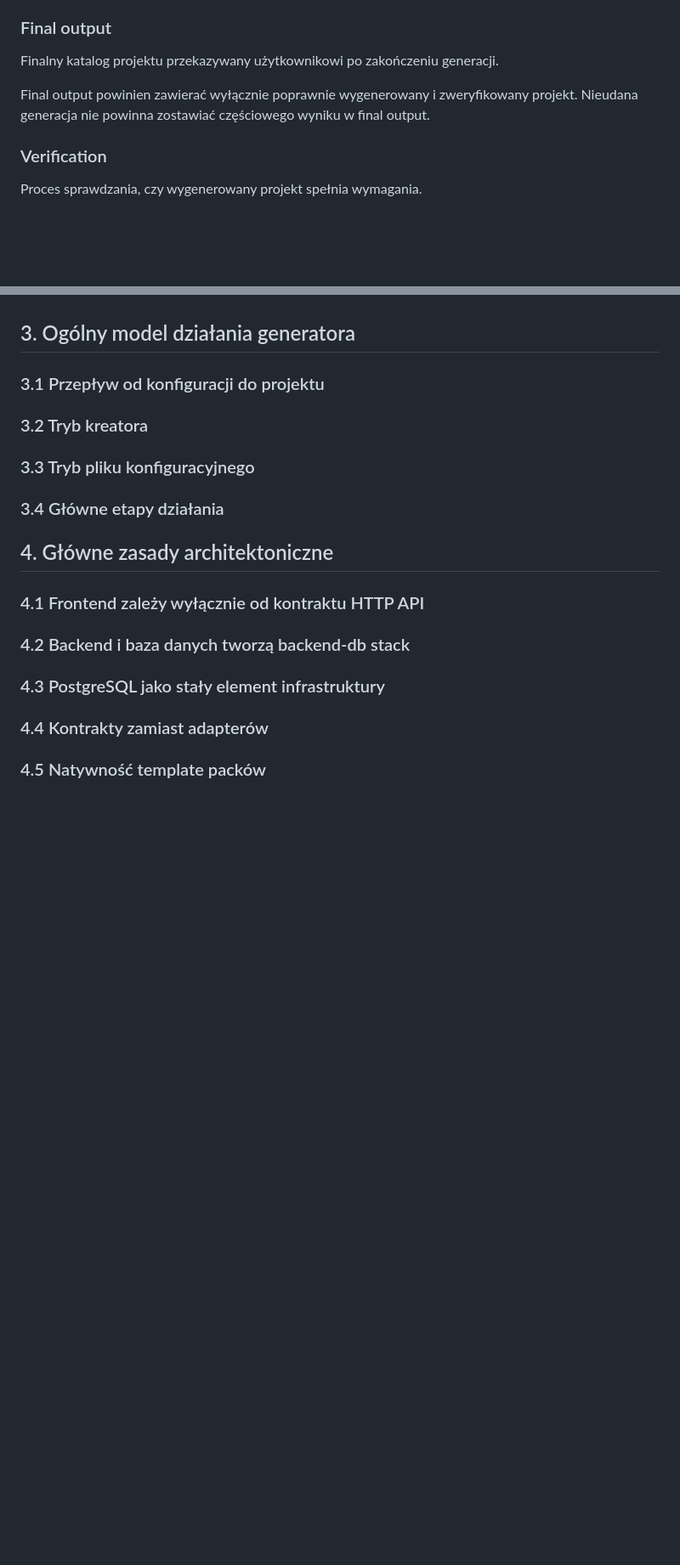
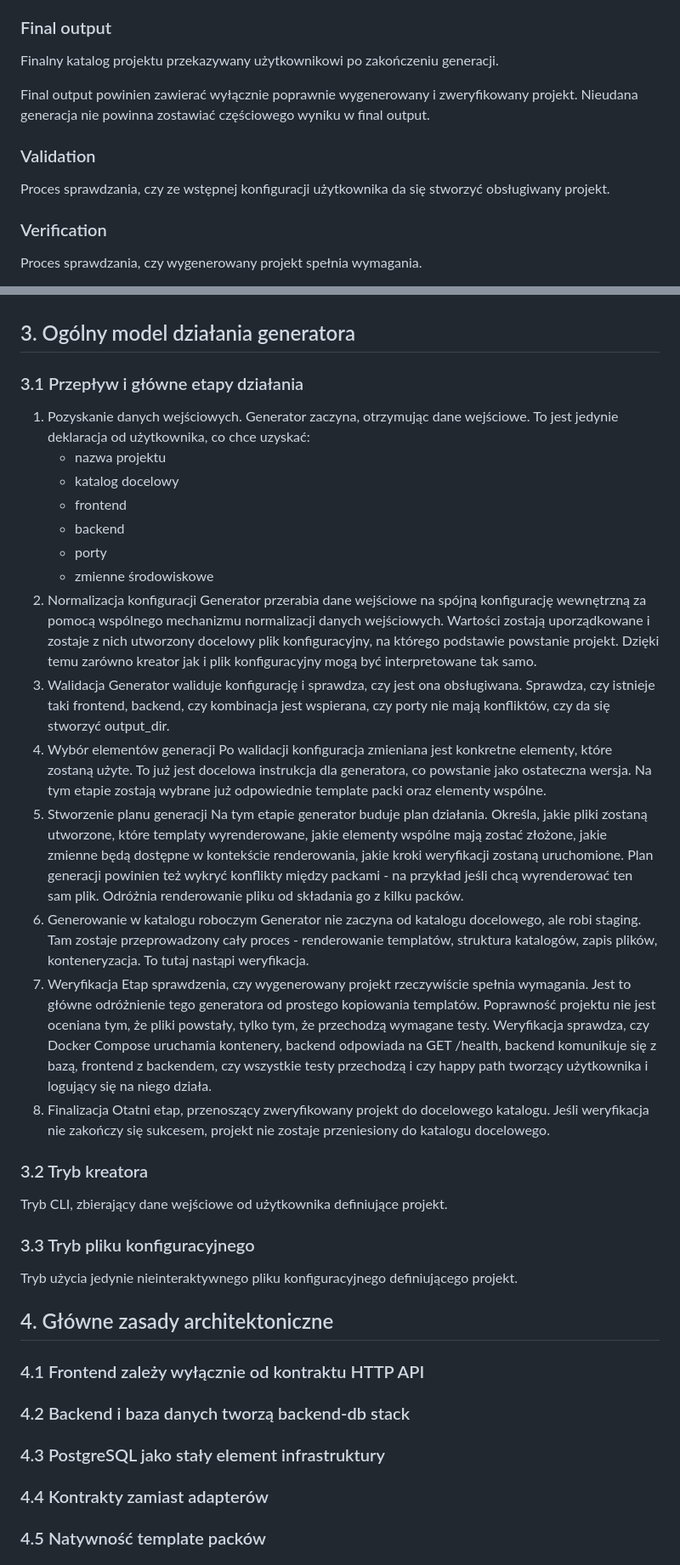
Before and after one commit to Mironiusz/webapp-generator, a Markdown page: 4-architektura.md, 2 parts joined by grey strips. Shown at 85% size. Rendered like a GitHub page; blank space fills up the shorter version.

Commit message:
Finished 1,2,3 and stared arch

```diff
--- a/4-architektura.md
+++ b/4-architektura.md
@@ -151,6 +151,10 @@ Finalny katalog projektu przekazywany użytkownikowi po zakończeniu generacji.
 
 Final output powinien zawierać wyłącznie poprawnie wygenerowany i zweryfikowany projekt. Nieudana generacja nie powinna zostawiać częściowego wyniku w final output.
 
+### Validation
+
+Proces sprawdzania, czy ze wstępnej konfiguracji użytkownika da się stworzyć obsługiwany projekt.
+
 ### Verification
 
 Proces sprawdzania, czy wygenerowany projekt spełnia wymagania.
@@ -171,13 +175,40 @@ Deterministyczność dotyczy przede wszystkim struktury katalogów, wygenerowany
 
 ## 3. Ogólny model działania generatora
 
-### 3.1 Przepływ od konfiguracji do projektu
+### 3.1 Przepływ i główne etapy działania
+
+1. Pozyskanie danych wejściowych.
+   Generator zaczyna, otrzymując dane wejściowe. To jest jedynie deklaracja od użytkownika, co chce uzyskać:
+    - nazwa projektu
+    - katalog docelowy
+    - frontend
+    - backend
+    - porty
+    - zmienne środowiskowe
+2. Normalizacja konfiguracji
+   Generator przerabia dane wejściowe na spójną konfigurację wewnętrzną za pomocą wspólnego mechanizmu normalizacji danych wejściowych. Wartości zostają uporządkowane i zostaje z nich utworzony docelowy plik konfiguracyjny, na którego podstawie powstanie projekt. Dzięki temu zarówno kreator jak i plik konfiguracyjny mogą być interpretowane tak samo.
+3. Walidacja
+   Generator waliduje konfigurację i sprawdza, czy jest ona obsługiwana. Sprawdza, czy istnieje taki frontend, backend, czy kombinacja jest wspierana, czy porty nie mają konfliktów, czy da się stworzyć output_dir.
+4. Wybór elementów generacji
+   Po walidacji konfiguracja zmieniana jest konkretne elementy, które zostaną użyte. To już jest docelowa instrukcja dla generatora, co powstanie jako ostateczna wersja.
+   Na tym etapie zostają wybrane już odpowiednie template packi oraz elementy wspólne.
+5. Stworzenie planu generacji
+   Na tym etapie generator buduje plan działania. Określa, jakie pliki zostaną utworzone, które templaty wyrenderowane, jakie elementy wspólne mają zostać złożone, jakie zmienne będą dostępne w kontekście renderowania, jakie kroki weryfikacji zostaną uruchomione. Plan generacji powinien też wykryć konflikty między packami - na przykład jeśli chcą wyrenderować ten sam plik. Odróżnia renderowanie pliku od składania go z kilku packów.
+6. Generowanie w katalogu roboczym
+   Generator nie zaczyna od katalogu docelowego, ale robi staging. Tam zostaje przeprowadzony cały proces - renderowanie templatów, struktura katalogów, zapis plików, konteneryzacja. To tutaj nastąpi weryfikacja.
+7. Weryfikacja
+   Etap sprawdzenia, czy wygenerowany projekt rzeczywiście spełnia wymagania. Jest to główne odróżnienie tego generatora od prostego kopiowania templatów. Poprawność projektu nie jest oceniana tym, że pliki powstały, tylko tym, że przechodzą wymagane testy.
+   Weryfikacja sprawdza, czy Docker Compose uruchamia kontenery, backend odpowiada na GET /health, backend komunikuje się z bazą, frontend z backendem, czy wszystkie testy przechodzą i czy happy path tworzący użytkownika i logujący się na niego działa.
+8. Finalizacja
+   Otatni etap, przenoszący zweryfikowany projekt do docelowego katalogu. Jeśli weryfikacja nie zakończy się sukcesem, projekt nie zostaje przeniesiony do katalogu docelowego.
 
 ### 3.2 Tryb kreatora
 
+Tryb CLI, zbierający dane wejściowe od użytkownika definiujące projekt.
+
 ### 3.3 Tryb pliku konfiguracyjnego
 
-### 3.4 Główne etapy działania
+Tryb użycia jedynie nieinteraktywnego pliku konfiguracyjnego definiującego projekt.
 
 ## 4. Główne zasady architektoniczne
 
```
